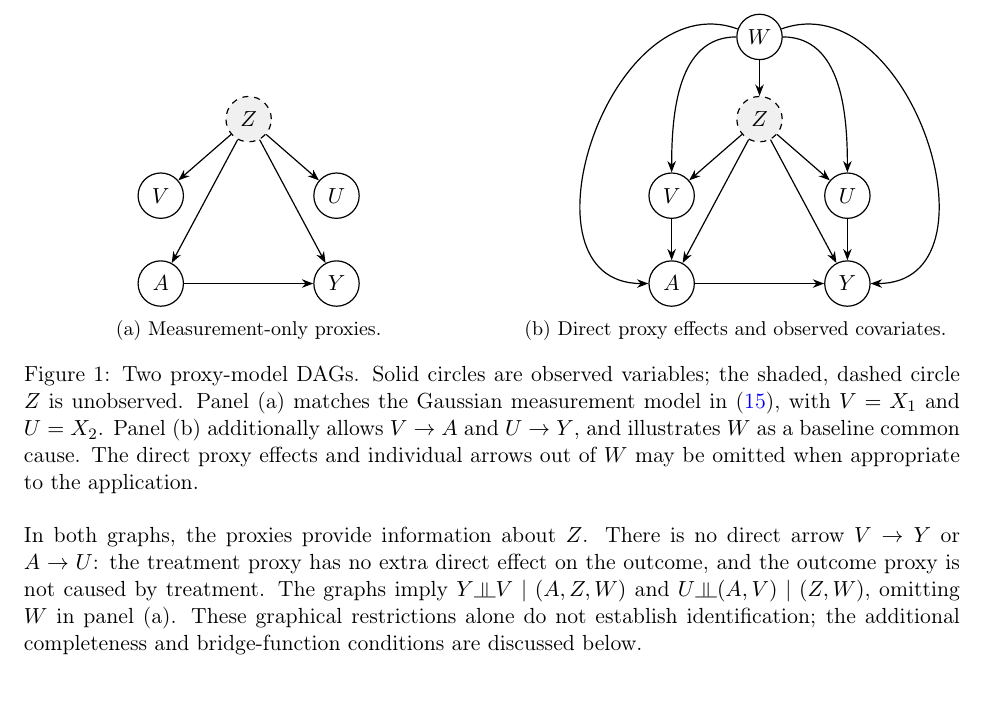
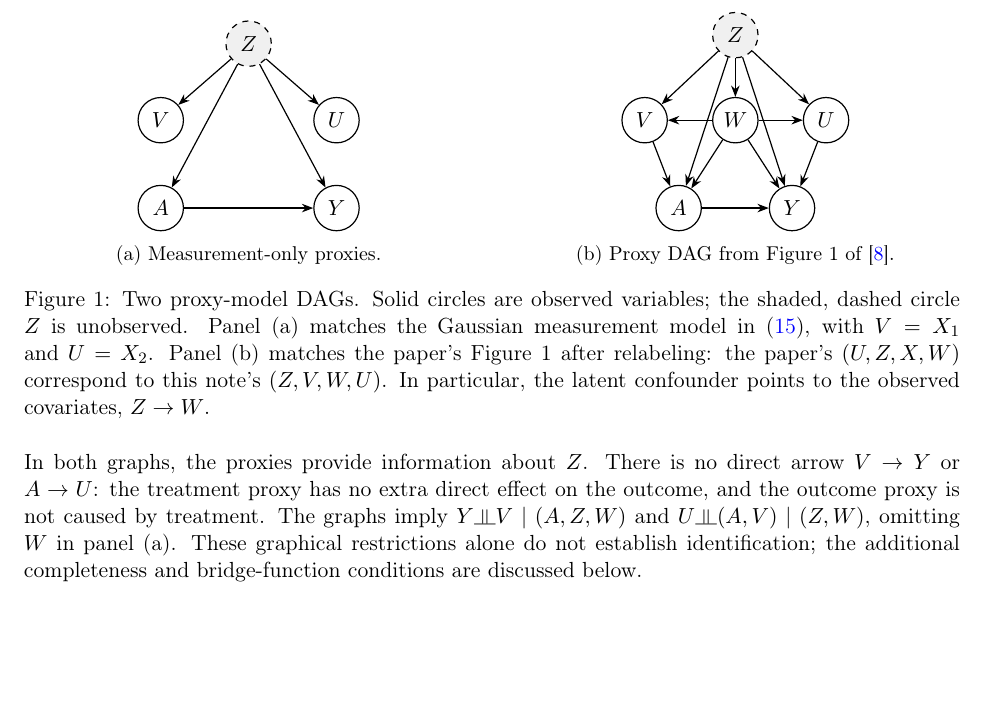
Before and after one commit to JackWang0102/Notes, a LaTeX document (causal_basics.tex): part of page 13 of 17, cut so that both start at the same text, the shorter picture padded with empty space. Compiled offline with pdfLaTeX.

Commit message:
Update causal_basics.tex

```diff
--- a/causal_basics.tex
+++ b/causal_basics.tex
@@ -485,29 +485,31 @@ Consider a treatment-inducing proxy $V$, an outcome-inducing proxy $U$, an unmea
     >=Stealth, semithick,
     observed/.style={circle,draw,minimum size=8mm,inner sep=1pt},
     latent/.style={observed,dashed,fill=gray!12}]
-    \node[observed] (W) at (0,3.35) {$W$};
-    \node[latent] (Z) at (0,1.9) {$Z$};
-    \node[observed] (V) at (-1.55,0.55) {$V$};
-    \node[observed] (U) at (1.55,0.55) {$U$};
-    \node[observed] (A) at (-1.55,-1) {$A$};
-    \node[observed] (Y) at (1.55,-1) {$Y$};
-    \draw[->] (W) -- (Z);
-    \draw[->] (W) to[out=180,in=90] (V);
-    \draw[->] (W) to[out=0,in=90] (U);
-    \draw[->] (W) to[out=160,in=180,looseness=1.3] (A);
-    \draw[->] (W) to[out=20,in=0,looseness=1.3] (Y);
+    % Figure 1 of Mastouri et al., with this note's variable names:
+    % paper (U,Z,X,W) = note (Z,V,W,U).
+    \node[latent] (Z) at (0,2.05) {$Z$};
+    \node[observed] (V) at (-1.6,0.55) {$V$};
+    \node[observed] (W) at (0,0.55) {$W$};
+    \node[observed] (U) at (1.6,0.55) {$U$};
+    \node[observed] (A) at (-1,-1) {$A$};
+    \node[observed] (Y) at (1,-1) {$Y$};
     \draw[->] (Z) -- (V);
+    \draw[->] (Z) -- (W);
     \draw[->] (Z) -- (U);
     \draw[->] (Z) -- (A);
     \draw[->] (Z) -- (Y);
+    \draw[->] (W) -- (V);
+    \draw[->] (W) -- (U);
+    \draw[->] (W) -- (A);
+    \draw[->] (W) -- (Y);
     \draw[->] (V) -- (A);
     \draw[->] (U) -- (Y);
     \draw[->] (A) -- (Y);
 \end{tikzpicture}
-\caption{Direct proxy effects and observed covariates.}
+\caption{Proxy DAG from Figure 1 of \cite{mastouri2021proximal}.}
 \label{fig:proxy-baseline}
 \end{subfigure}
-\caption{Two proxy-model DAGs. Solid circles are observed variables; the shaded, dashed circle $Z$ is unobserved. Panel (a) matches the Gaussian measurement model in \eqref{eq:gaussian-model}, with $V=X_1$ and $U=X_2$. Panel (b) additionally allows $V\to A$ and $U\to Y$, and illustrates $W$ as a baseline common cause. The direct proxy effects and individual arrows out of $W$ may be omitted when appropriate to the application.}
+\caption{Two proxy-model DAGs. Solid circles are observed variables; the shaded, dashed circle $Z$ is unobserved. Panel (a) matches the Gaussian measurement model in \eqref{eq:gaussian-model}, with $V=X_1$ and $U=X_2$. Panel (b) matches the paper's Figure 1 after relabeling: the paper's $(U,Z,X,W)$ correspond to this note's $(Z,V,W,U)$. In particular, the latent confounder points to the observed covariates, $Z\to W$.}
 \label{fig:proxy-dags}
 \end{figure}
 
```
